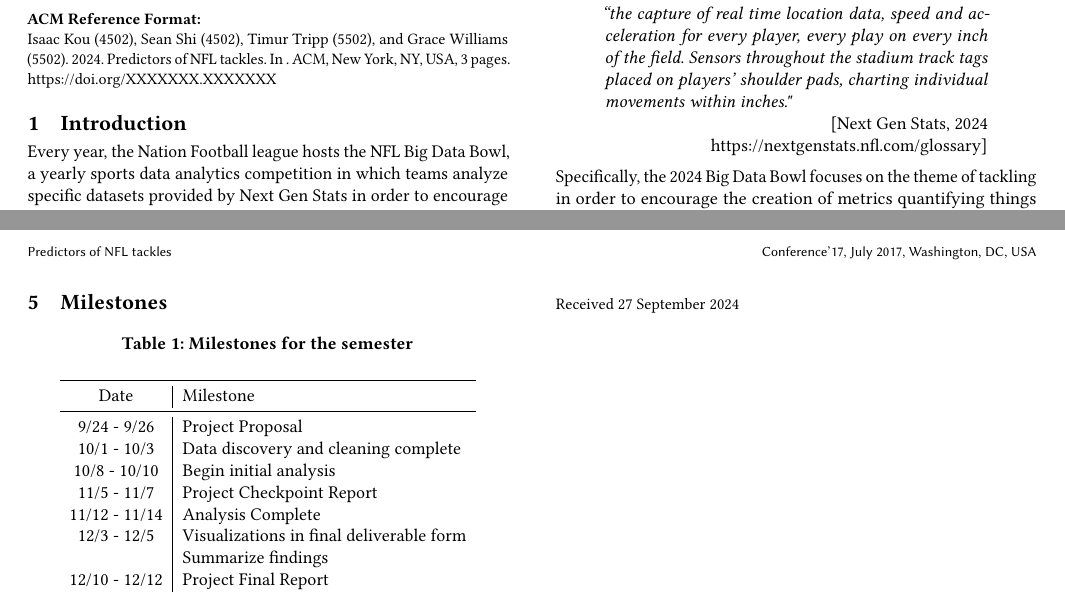
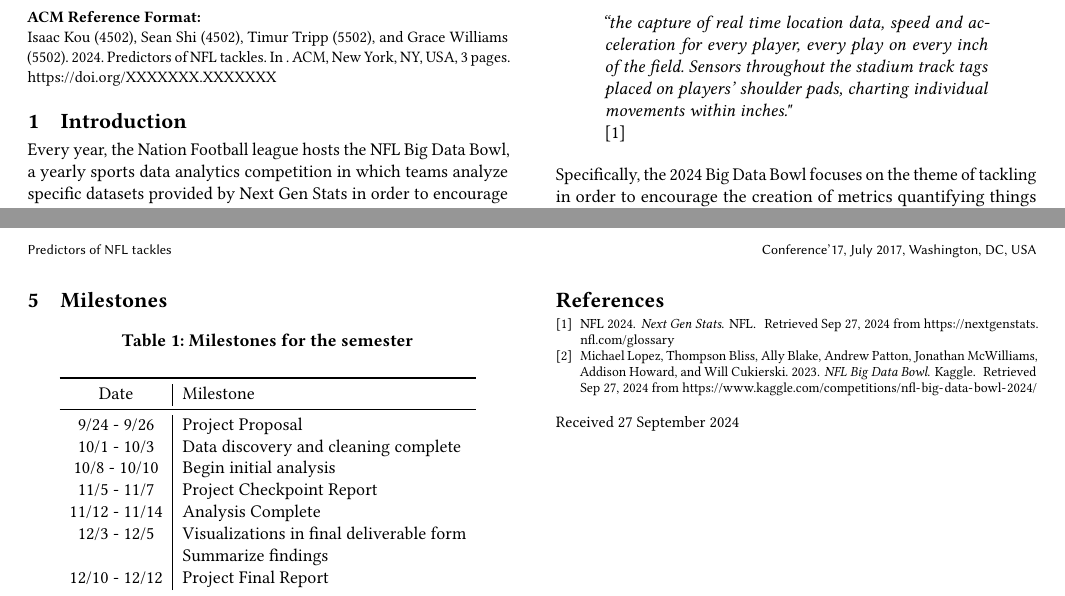
Before and after one commit to sesh9096/csci4502project, a LaTeX paper (proposal/report.tex, which reads proposal/sources.bib): two parts of pages 1 and 3 of 3, joined at a grey line, cut so that both start at the same text. Compiled offline with pdfLaTeX.

Commit message:
first go at a bibliography

```diff
--- a/proposal/report.tex
+++ b/proposal/report.tex
@@ -222,7 +222,8 @@ Every year, the Nation Football league hosts the NFL Big Data Bowl, a yearly spo
 \begin{quote}
 \textit{``the capture of real time location data, speed and acceleration for every player, every play on every inch of the field. Sensors throughout the stadium track tags placed on players' shoulder pads, charting individual movements within inches."}
 
-\raggedleft{[Next Gen Stats, 2024 \url{https://nextgenstats.nfl.com/glossary}]}
+\cite{nextgenstats}
+% \raggedleft{[Next Gen Stats, 2024 \url{https://nextgenstats.nfl.com/glossary}]}
 \end{quote}
 Specifically, the 2024 Big Data Bowl focuses on the theme of tackling in order to encourage the creation of metrics quantifying things like tackle probability, play impacts, expected points, and injury.
 
@@ -345,5 +347,8 @@ exploring the data as best we can.
   \end{tabular}
 \end{table}
 
+\bibliographystyle{ACM-Reference-Format}
+\bibliography{sources}
+
 \end{document}
 \endinput
--- /dev/null
+++ b/proposal/sources.bib
@@ -0,0 +1,19 @@
+
+%Entries
+ @Comment NFL Big Data Bowl 2024. Kaggle. https://kaggle.com/competitions/nfl-big-data-bowl-2024
+@online{nflkaggle,
+  author =  "Michael Lopez and Thompson Bliss and Ally Blake and Andrew Patton and Jonathan McWilliams and Addison Howard and Will Cukierski",
+  organization = "Kaggle",
+  title = {NFL Big Data Bowl},
+  year = 2023,
+  url =    {https://www.kaggle.com/competitions/nfl-big-data-bowl-2024/},
+  lastaccessed = {Sep 27, 2024}
+  }
+
+@online{nextgenstats,
+  title =  {Next Gen Stats},
+  year = 2024,
+  url =    {https://nextgenstats.nfl.com/glossary},
+  organization = "NFL",
+  lastaccessed = {Sep 27, 2024}
+  }
```
Also changed, not shown: proposal/report.tex (1 more changed lines).
